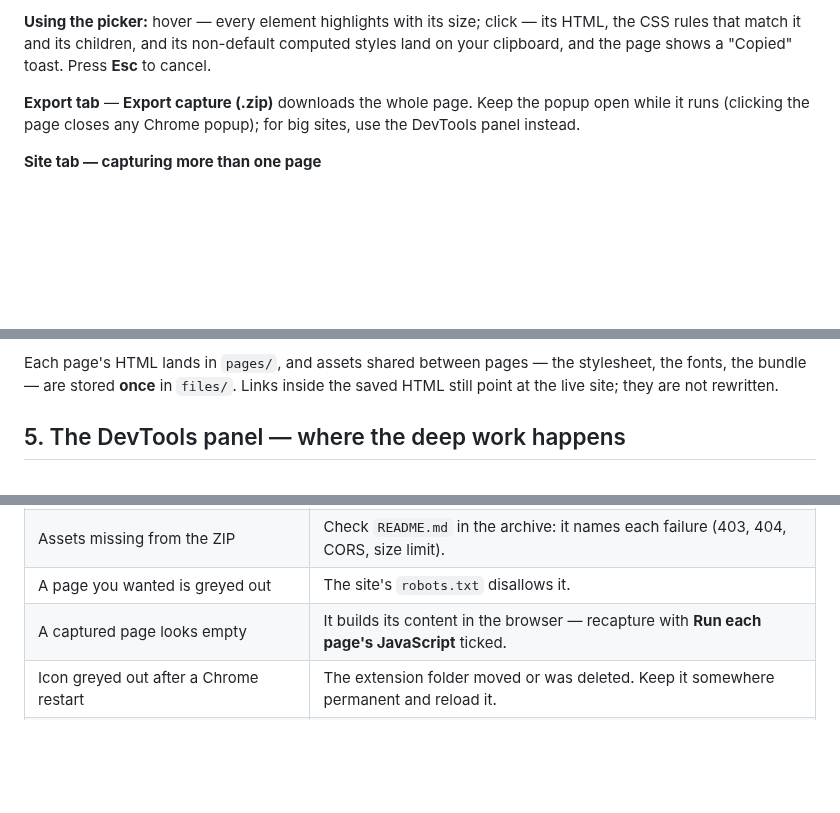
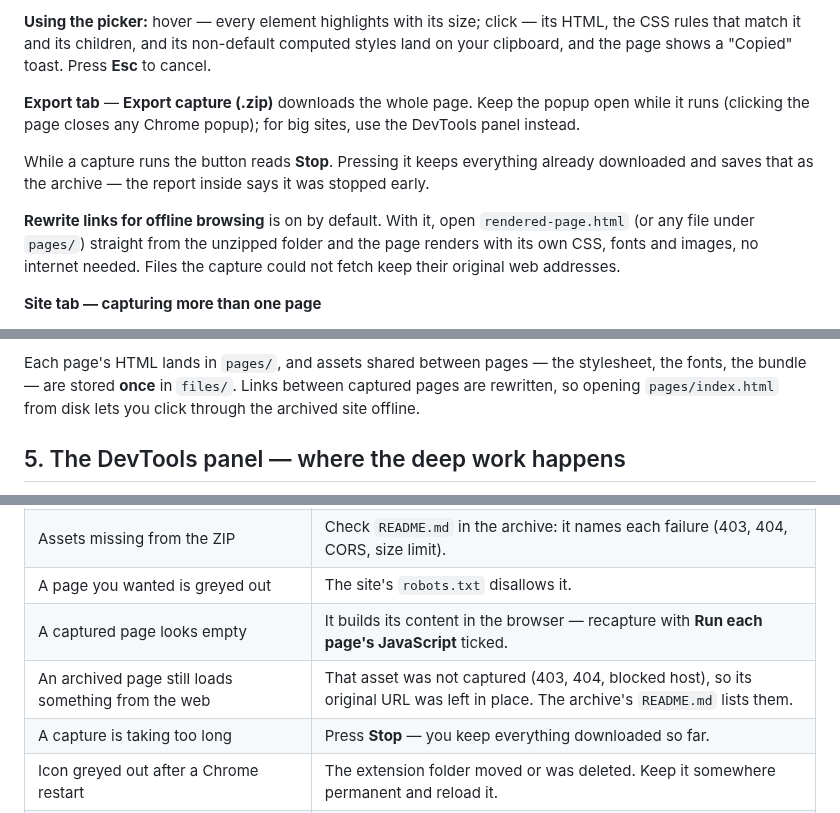
Before and after one commit to abolajijamiu/DREM-Book-Services, a Markdown page: web-source-copier/docs/GETTING-STARTED.md, 3 parts joined by grey strips. GitHub-like rendering; blank space fills up the shorter version.

```diff
--- a/web-source-copier/docs/GETTING-STARTED.md
+++ b/web-source-copier/docs/GETTING-STARTED.md
@@ -88,6 +88,15 @@ Press **Esc** to cancel.
 popup open while it runs (clicking the page closes any Chrome popup); for big
 sites, use the DevTools panel instead.
 
+While a capture runs the button reads **Stop**. Pressing it keeps everything
+already downloaded and saves that as the archive — the report inside says it
+was stopped early.
+
+**Rewrite links for offline browsing** is on by default. With it, open
+`rendered-page.html` (or any file under `pages/`) straight from the unzipped
+folder and the page renders with its own CSS, fonts and images, no internet
+needed. Files the capture could not fetch keep their original web addresses.
+
 **Site tab — capturing more than one page**
 
 1. Open it. The extension reads the links already on the page and the site's
@@ -106,7 +115,8 @@ sites, use the DevTools panel instead.
 
 Each page's HTML lands in `pages/`, and assets shared between pages — the
 stylesheet, the fonts, the bundle — are stored **once** in `files/`. Links
-inside the saved HTML still point at the live site; they are not rewritten.
+between captured pages are rewritten, so opening `pages/index.html` from disk
+lets you click through the archived site offline.
 
 ## 5. The DevTools panel — where the deep work happens
 
@@ -176,6 +186,8 @@ reload the same way.)
 | Assets missing from the ZIP | Check `README.md` in the archive: it names each failure (403, 404, CORS, size limit). |
 | A page you wanted is greyed out | The site's `robots.txt` disallows it. |
 | A captured page looks empty | It builds its content in the browser — recapture with **Run each page's JavaScript** ticked. |
+| An archived page still loads something from the web | That asset was not captured (403, 404, blocked host), so its original URL was left in place. The archive's `README.md` lists them. |
+| A capture is taking too long | Press **Stop** — you keep everything downloaded so far. |
 | Icon greyed out after a Chrome restart | The extension folder moved or was deleted. Keep it somewhere permanent and reload it. |
 | "Errors" badge on `chrome://extensions` | Click **Errors** to see the message. Usually the wrong folder was loaded. |
 
```
Also changed, not shown: web-source-copier/README.md (+26 -1 lines), web-source-copier/docs/offline-archive.png (added), web-source-copier/docs/site-picker.png, 12 other files.
